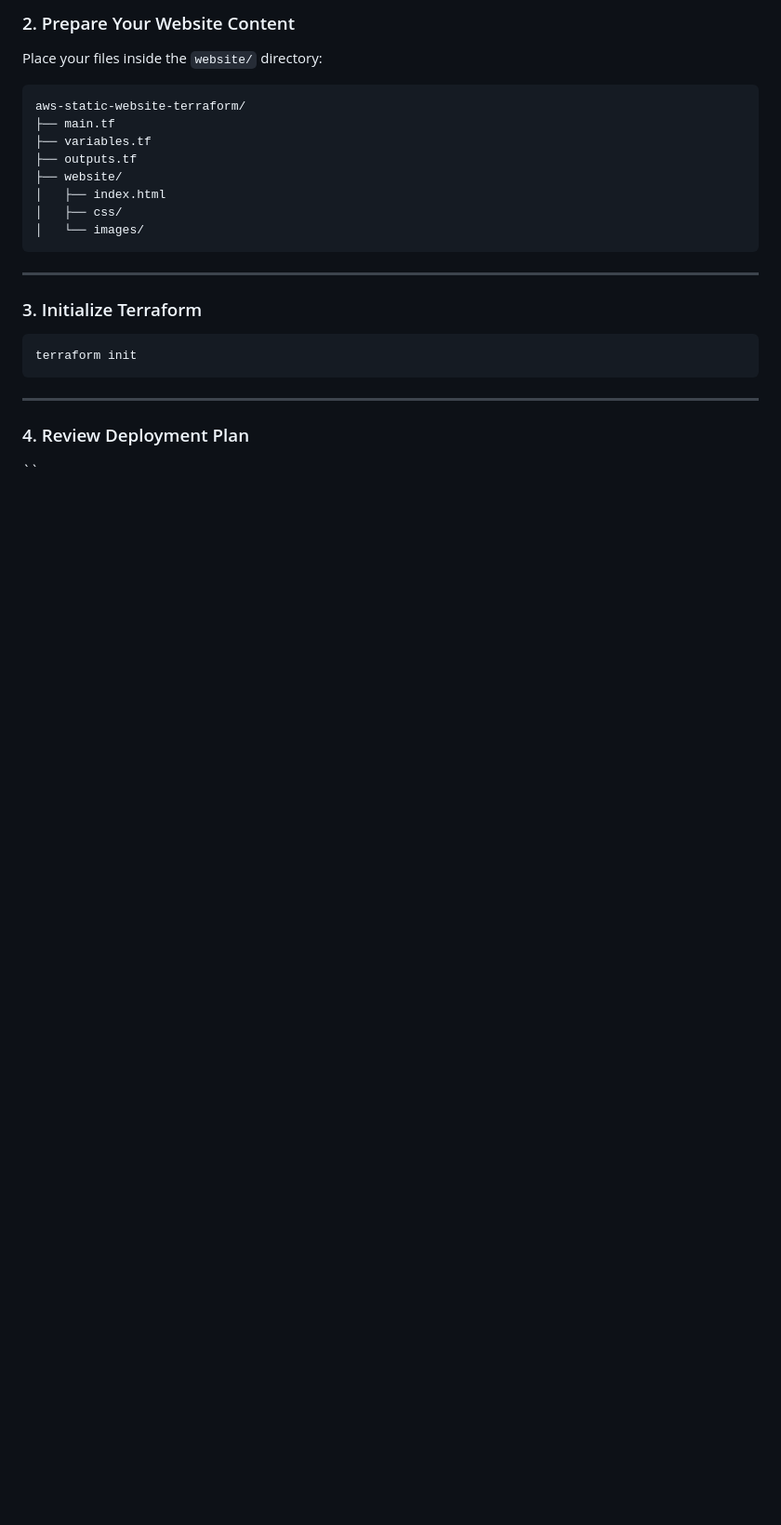
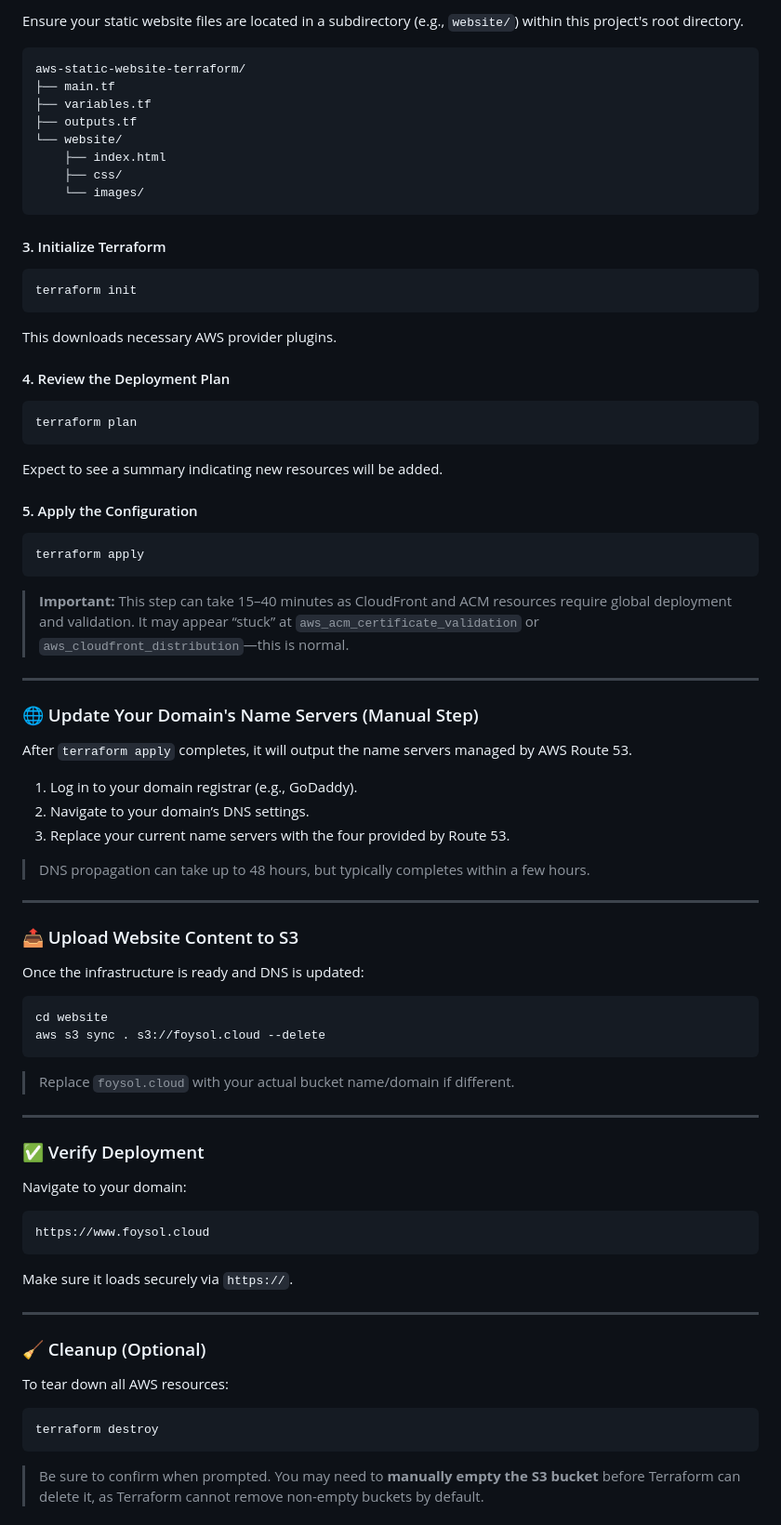
Before and after one commit to foysolc/aws-static-website-terraform, a Markdown page: README.md, the part around the change printed below. Shown: that part at 93% size. GitHub-like rendering; blank space fills up the shorter version.

````diff
--- a/README.md
+++ b/README.md
@@ -74,29 +74,87 @@ cd aws-static-website-terraform
 
-### 2. Prepare Your Website Content
-
-Place your files inside the `website/` directory:
+Ensure your static website files are located in a subdirectory (e.g., `website/`) within this project's root directory.
 
 ```
 aws-static-website-terraform/
 ├── main.tf
 ├── variables.tf
 ├── outputs.tf
-├── website/
-│   ├── index.html
-│   ├── css/
-│   └── images/
+└── website/
+    ├── index.html
+    ├── css/
+    └── images/
 ```
 
----
-
-### 3. Initialize Terraform
+#### 3. Initialize Terraform
 
 ```bash
 terraform init
 ```
 
+This downloads necessary AWS provider plugins.
+
+#### 4. Review the Deployment Plan
+
+```bash
+terraform plan
+```
+
+Expect to see a summary indicating new resources will be added.
+
+#### 5. Apply the Configuration
+
+```bash
+terraform apply
+```
+
+> **Important:** This step can take 15–40 minutes as CloudFront and ACM resources require global deployment and validation. It may appear “stuck” at `aws_acm_certificate_validation` or `aws_cloudfront_distribution`—this is normal.
+
 ---
 
-### 4. Review Deployment Plan
+### 🌐 Update Your Domain's Name Servers (Manual Step)
 
-``
+After `terraform apply` completes, it will output the name servers managed by AWS Route 53.
+
+1. Log in to your domain registrar (e.g., GoDaddy).
+2. Navigate to your domain’s DNS settings.
+3. Replace your current name servers with the four provided by Route 53.
+
+> DNS propagation can take up to 48 hours, but typically completes within a few hours.
+
+---
+
+### 📤 Upload Website Content to S3
+
+Once the infrastructure is ready and DNS is updated:
+
+```bash
+cd website
+aws s3 sync . s3://foysol.cloud --delete
+```
+
+> Replace `foysol.cloud` with your actual bucket name/domain if different.
+
+---
+
+### ✅ Verify Deployment
+
+Navigate to your domain:
+
+```text
+https://www.foysol.cloud
+```
+
+Make sure it loads securely via `https://`.
+
+---
+
+### 🧹 Cleanup (Optional)
+
+To tear down all AWS resources:
+
+```bash
+terraform destroy
+```
+
+> Be sure to confirm when prompted. You may need to **manually empty the S3 bucket** before Terraform can delete it, as Terraform cannot remove non-empty buckets by default.
+
````
Also changed, not shown: other parts of README.md (+86 -24 lines).
